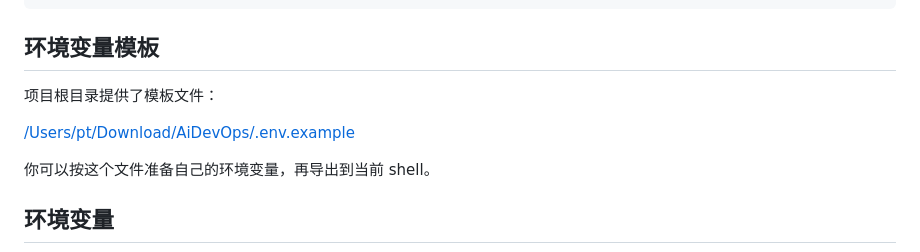
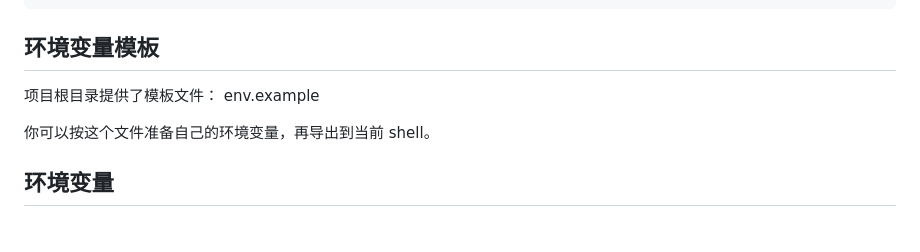
Before and after one commit to Breeze1203/AiDevOps, a Markdown page: README.md, the part around the change. Rendered like a GitHub page; blank space fills up the shorter version.

Commit message:
Clean up environment variable section in README
Remove unnecessary file path reference from README.

```diff
--- a/README.md
+++ b/README.md
@@ -36,8 +36,7 @@ pip install uvicorn
 ## 环境变量模板
 
 项目根目录提供了模板文件：
-
-[/Users/pt/Download/AiDevOps/.env.example](/Users/pt/Download/AiDevOps/.env.example:1)
+env.example
 
 你可以按这个文件准备自己的环境变量，再导出到当前 shell。
 
```
